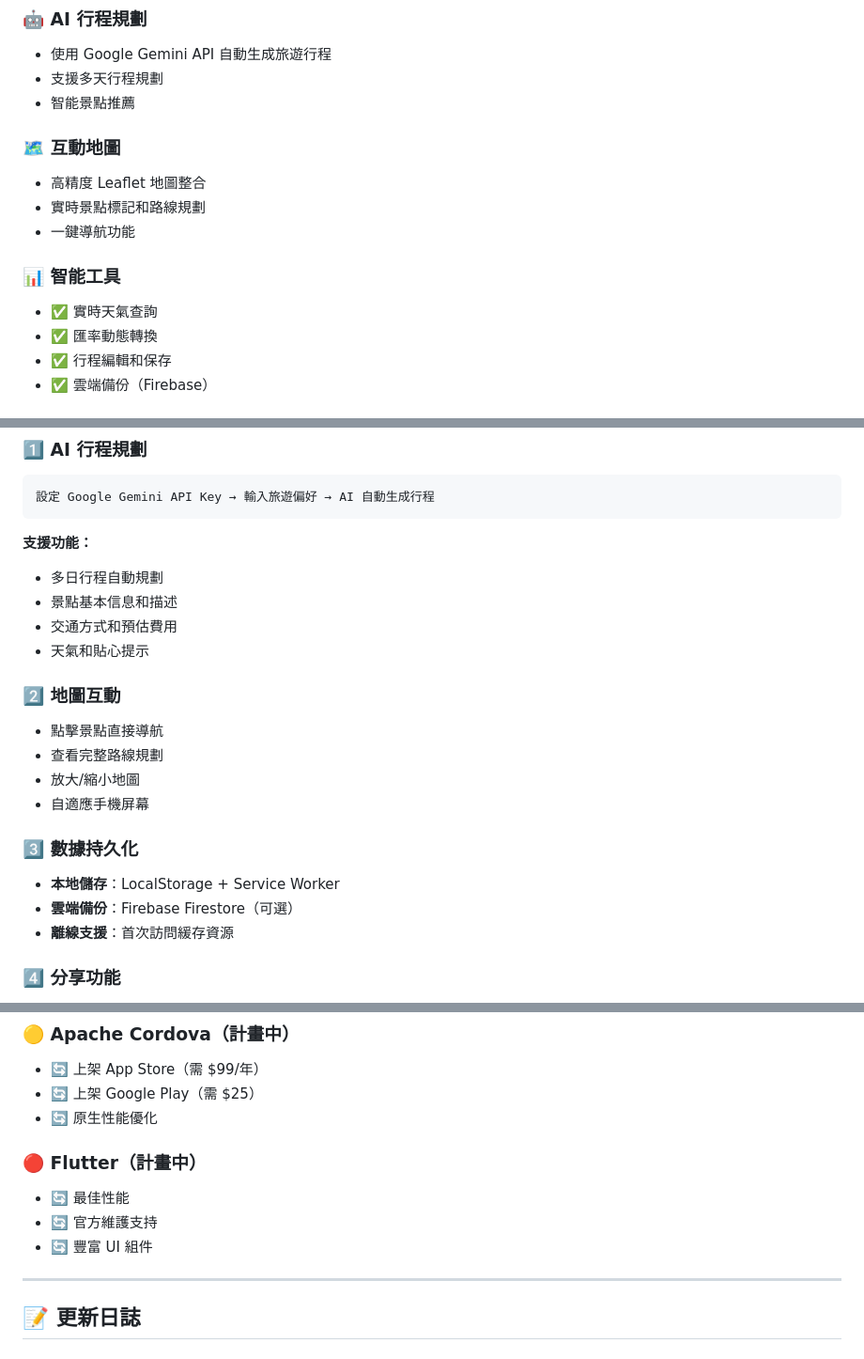
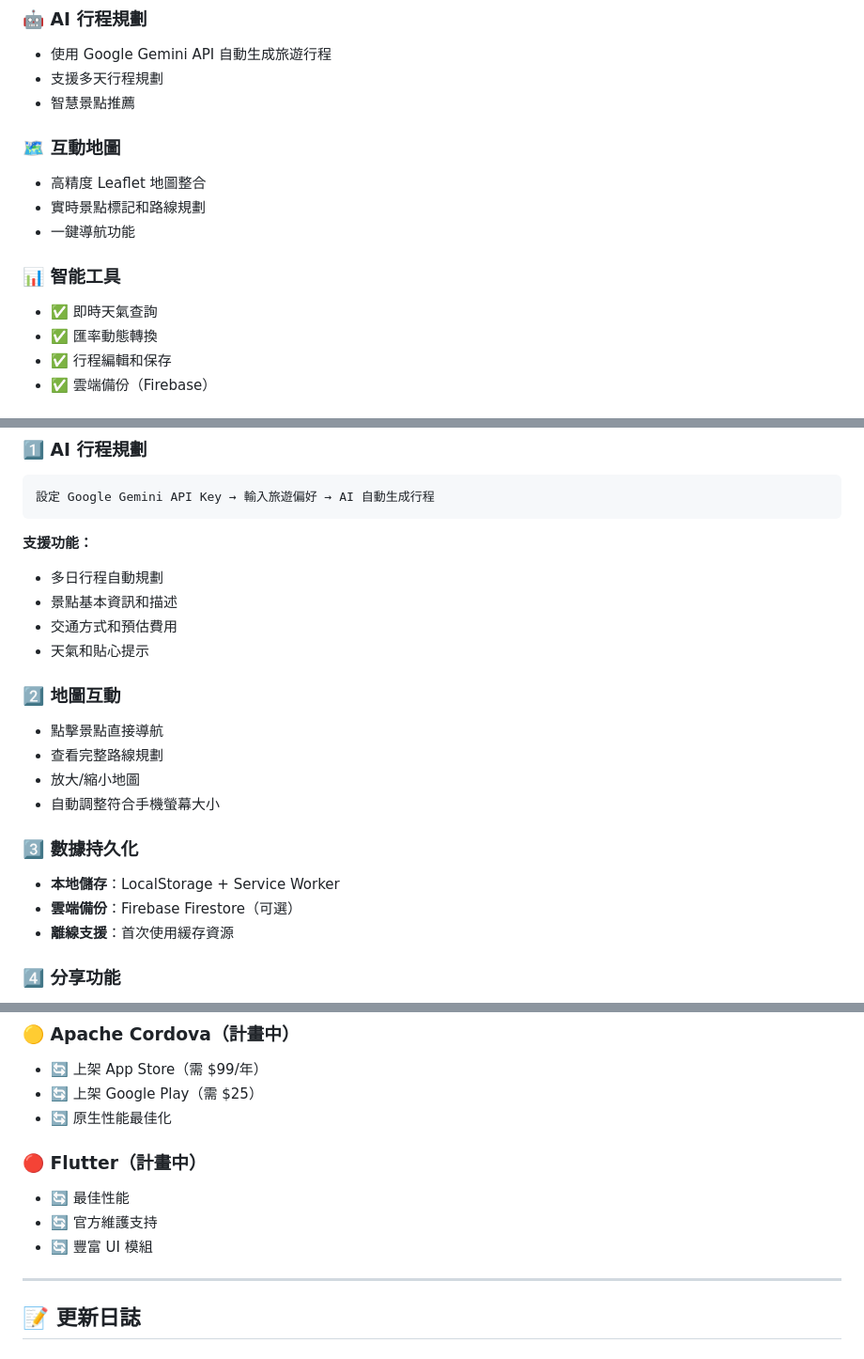
Before and after one commit to freeworkman/travel-guide-pwa, a Markdown page: README.md, 3 parts joined by grey strips. Shown: that part at 94% size. Rendered like a GitHub page.

Commit message:
Update README.md
Readme 中文字修正

```diff
--- a/README.md
+++ b/README.md
@@ -11,7 +11,7 @@
 ### 🤖 AI 行程規劃
 - 使用 Google Gemini API 自動生成旅遊行程
 - 支援多天行程規劃
-- 智能景點推薦
+- 智慧景點推薦
 
 ### 🗺️ 互動地圖
 - 高精度 Leaflet 地圖整合
@@ -19,7 +19,7 @@
 - 一鍵導航功能
 
 ### 📊 智能工具
-- ✅ 實時天氣查詢
+- ✅ 即時天氣查詢
 - ✅ 匯率動態轉換
 - ✅ 行程編輯和保存
 - ✅ 雲端備份（Firebase）
@@ -89,7 +89,7 @@ travel_plan/
 
 **支援功能：**
 - 多日行程自動規劃
-- 景點基本信息和描述
+- 景點基本資訊和描述
 - 交通方式和預估費用
 - 天氣和貼心提示
 
@@ -97,12 +97,12 @@ travel_plan/
 - 點擊景點直接導航
 - 查看完整路線規劃
 - 放大/縮小地圖
-- 自適應手機屏幕
+- 自動調整符合手機螢幕大小
 
 ### 3️⃣ 數據持久化
 - **本地儲存**：LocalStorage + Service Worker
 - **雲端備份**：Firebase Firestore（可選）
-- **離線支援**：首次訪問緩存資源
+- **離線支援**：首次使用緩存資源
 
 ### 4️⃣ 分享功能
 - 📤 複製行程資料碼分享給朋友
@@ -258,12 +258,12 @@ Live PWA
 ### 🟡 Apache Cordova（計畫中）
 - 🔄 上架 App Store（需 $99/年）
 - 🔄 上架 Google Play（需 $25）
-- 🔄 原生性能優化
+- 🔄 原生性能最佳化
 
 ### 🔴 Flutter（計畫中）
 - 🔄 最佳性能
 - 🔄 官方維護支持
-- 🔄 豐富 UI 組件
+- 🔄 豐富 UI 模組
 
 ---
 
```
Also changed, not shown: other parts of README.md (+3 -3 lines).
